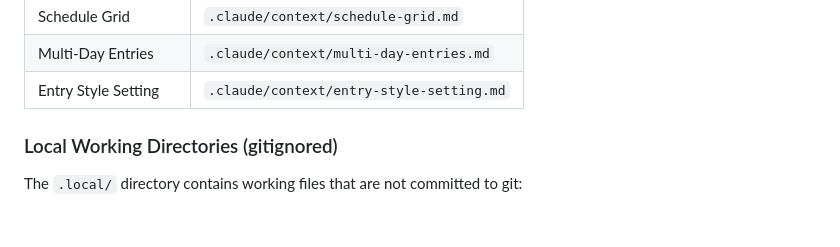
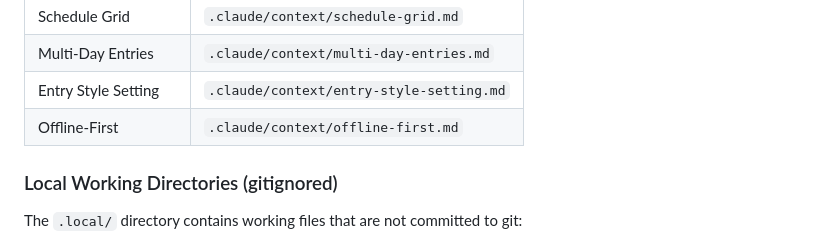
Before and after one commit to cloudbridgeuy/calendsync, a Markdown page: CLAUDE.md, the part around the change. Rendered like a GitHub page; blank space fills up the shorter version.

```diff
--- a/CLAUDE.md
+++ b/CLAUDE.md
@@ -627,6 +627,7 @@ Detailed documentation is kept in dedicated files. Consult these when working on
 | Schedule Grid        | `.claude/context/schedule-grid.md`     |
 | Multi-Day Entries    | `.claude/context/multi-day-entries.md` |
 | Entry Style Setting  | `.claude/context/entry-style-setting.md` |
+| Offline-First        | `.claude/context/offline-first.md`     |
 
 ### Local Working Directories (gitignored)
 
```
Also changed, not shown: .claude/context/offline-first.md (added, +286 -0 lines).
